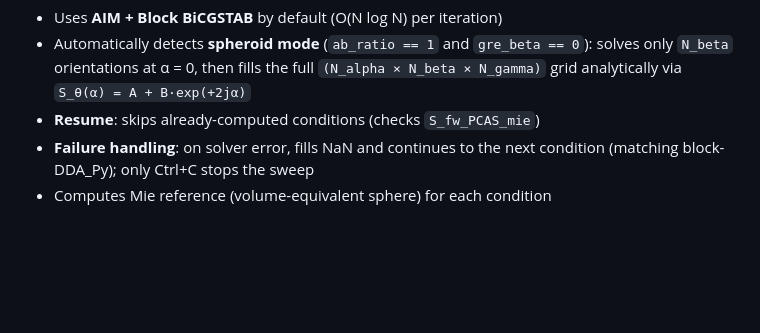
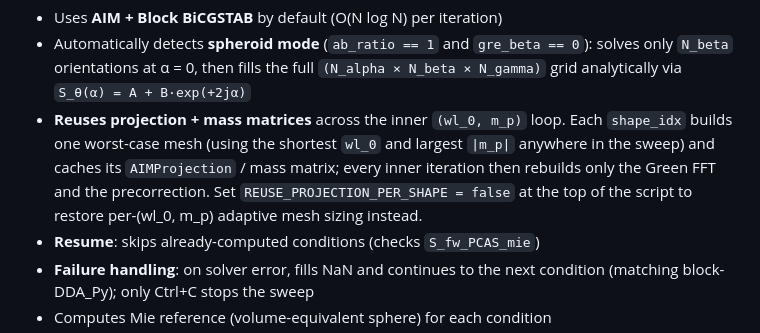
Before and after one commit to NobuhiroMoteki/block-VIEM.jl, a Markdown page: README.md, the part around the change. Rendered like a GitHub page; blank space fills up the shorter version.

Commit message:
docs(readme): document projection+mass reuse in run_viem.jl sweep

```diff
--- a/README.md
+++ b/README.md
@@ -404,6 +404,13 @@ julia --project=. viem_results/check_h5.jl
   `gre_beta == 0`): solves only `N_beta` orientations at α = 0, then
   fills the full `(N_alpha × N_beta × N_gamma)` grid analytically via
   `S_θ(α) = A + B·exp(+2jα)`
+- **Reuses projection + mass matrices** across the inner
+  `(wl_0, m_p)` loop. Each `shape_idx` builds one worst-case mesh
+  (using the shortest `wl_0` and largest `|m_p|` anywhere in the
+  sweep) and caches its `AIMProjection` / mass matrix; every inner
+  iteration then rebuilds only the Green FFT and the precorrection.
+  Set `REUSE_PROJECTION_PER_SHAPE = false` at the top of the script
+  to restore per-(wl_0, m_p) adaptive mesh sizing instead.
 - **Resume**: skips already-computed conditions (checks `S_fw_PCAS_mie`)
 - **Failure handling**: on solver error, fills NaN and continues to the
   next condition (matching block-DDA_Py); only Ctrl+C stops the sweep
```
